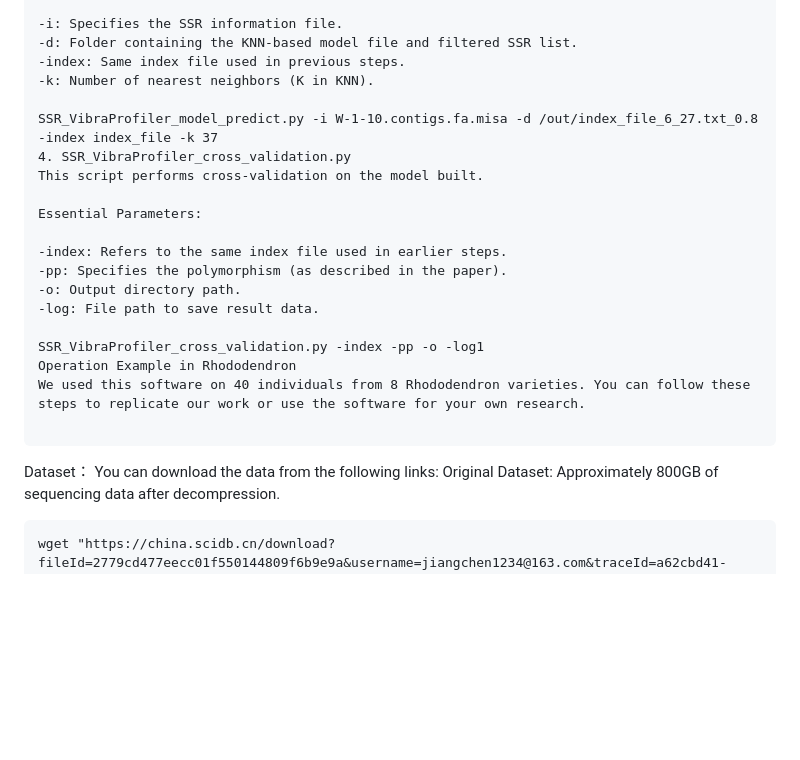
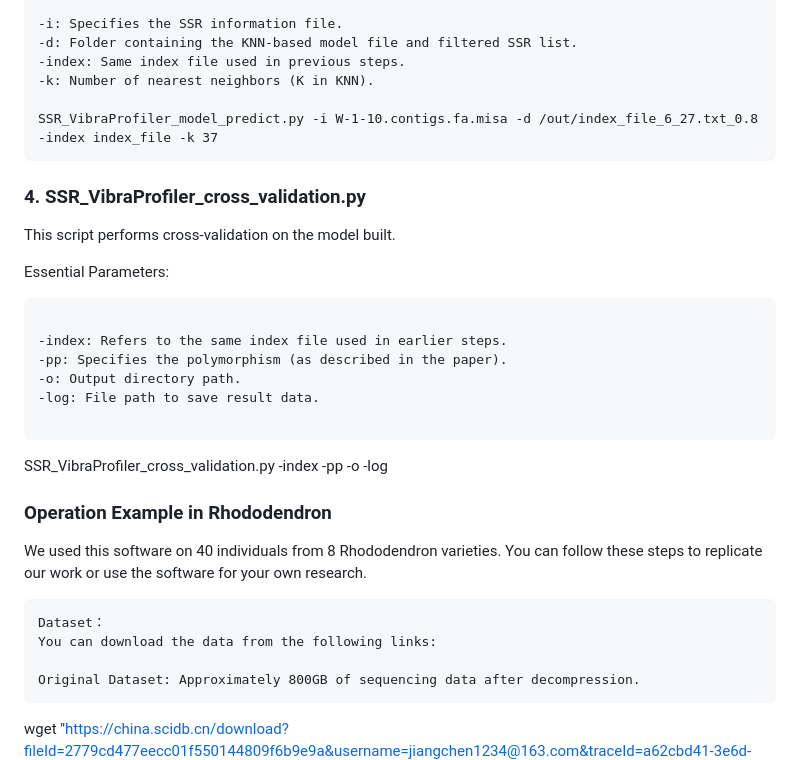
Before and after one commit to Olcat35412/SSR_VibraProfiler, a Markdown page: README.md, the part around one of its changes. GitHub-like rendering; blank space fills up the shorter version.

````diff
--- a/README.md
+++ b/README.md
@@ -75,24 +92,32 @@ Essential Parameters:
 -k: Number of nearest neighbors (K in KNN).
 
 SSR_VibraProfiler_model_predict.py -i W-1-10.contigs.fa.misa -d /out/index_file_6_27.txt_0.8 -index index_file -k 37
-4. SSR_VibraProfiler_cross_validation.py
+```
+
+### 4. SSR_VibraProfiler_cross_validation.py
+
 This script performs cross-validation on the model built.
 
 Essential Parameters:
+
+```
 
 -index: Refers to the same index file used in earlier steps.
 -pp: Specifies the polymorphism (as described in the paper).
 -o: Output directory path.
 -log: File path to save result data.
 
-SSR_VibraProfiler_cross_validation.py -index -pp -o -log1
-Operation Example in Rhododendron
+```
+SSR_VibraProfiler_cross_validation.py -index -pp -o -log
+
+### Operation Example in Rhododendron
 We used this software on 40 individuals from 8 Rhododendron varieties. You can follow these steps to replicate our work or use the software for your own research.
 
+
 ```
-
 Dataset：
 You can download the data from the following links:
+
 Original Dataset: Approximately 800GB of sequencing data after decompression.
 ```
 wget "https://china.scidb.cn/download?fileId=2779cd477eecc01f550144809f6b9e9a&username=jiangchen1234@163.com&traceId=a62cbd41-3e6d-482f-a101-6c2e9d1b8967"
````
Also changed, not shown: other parts of README.md (+39 -22 lines).
